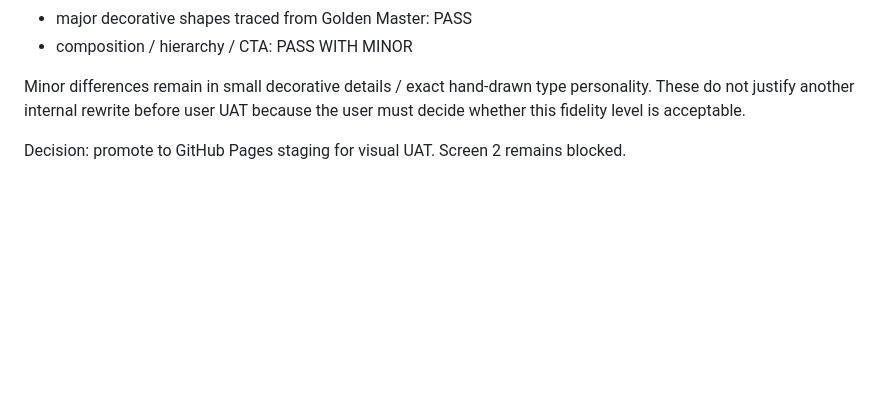
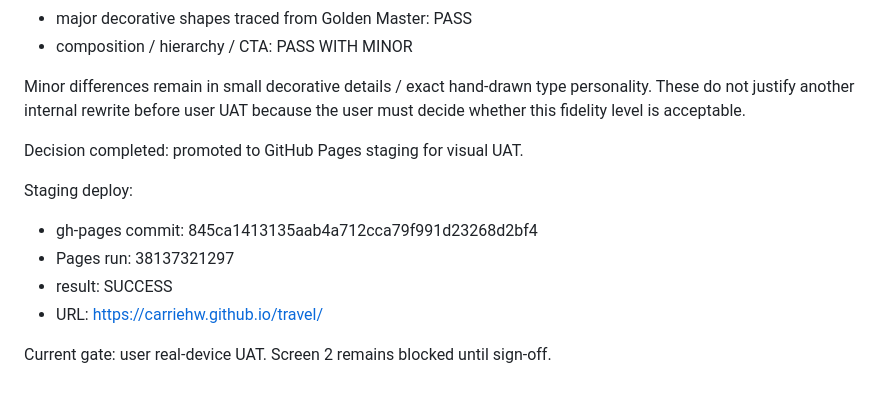
Before and after one commit to carriehw/travel, a Markdown page: feilawei/PROJECT_STATUS.md, the part around one of its changes. Drawn GitHub-style; blank space fills up the shorter version.

Commit message:
Record Screen 1 v20.4 staging deployment success and user UAT gate

```diff
--- a/feilawei/PROJECT_STATUS.md
+++ b/feilawei/PROJECT_STATUS.md
@@ -120,4 +120,12 @@ Manual 390px review:
 
 Minor differences remain in small decorative details / exact hand-drawn type personality. These do not justify another internal rewrite before user UAT because the user must decide whether this fidelity level is acceptable.
 
-Decision: promote to GitHub Pages staging for visual UAT. Screen 2 remains blocked.
+Decision completed: promoted to GitHub Pages staging for visual UAT.
+
+Staging deploy:
+- gh-pages commit: 845ca1413135aab4a712cca79f991d23268d2bf4
+- Pages run: 38137321297
+- result: SUCCESS
+- URL: https://carriehw.github.io/travel/
+
+Current gate: user real-device UAT. Screen 2 remains blocked until sign-off.
```
Also changed, not shown: other parts of feilawei/PROJECT_STATUS.md (+1 -1 lines).
